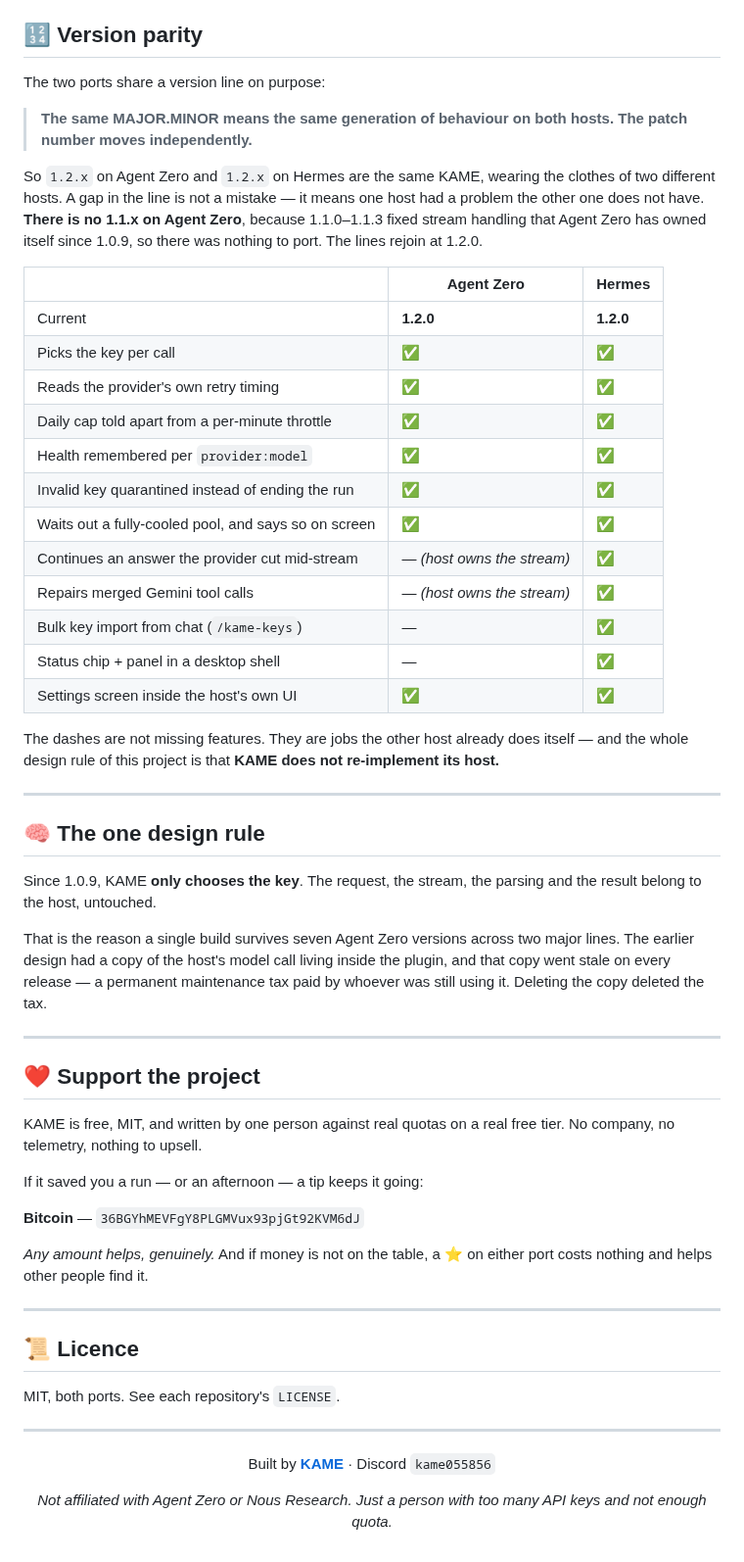
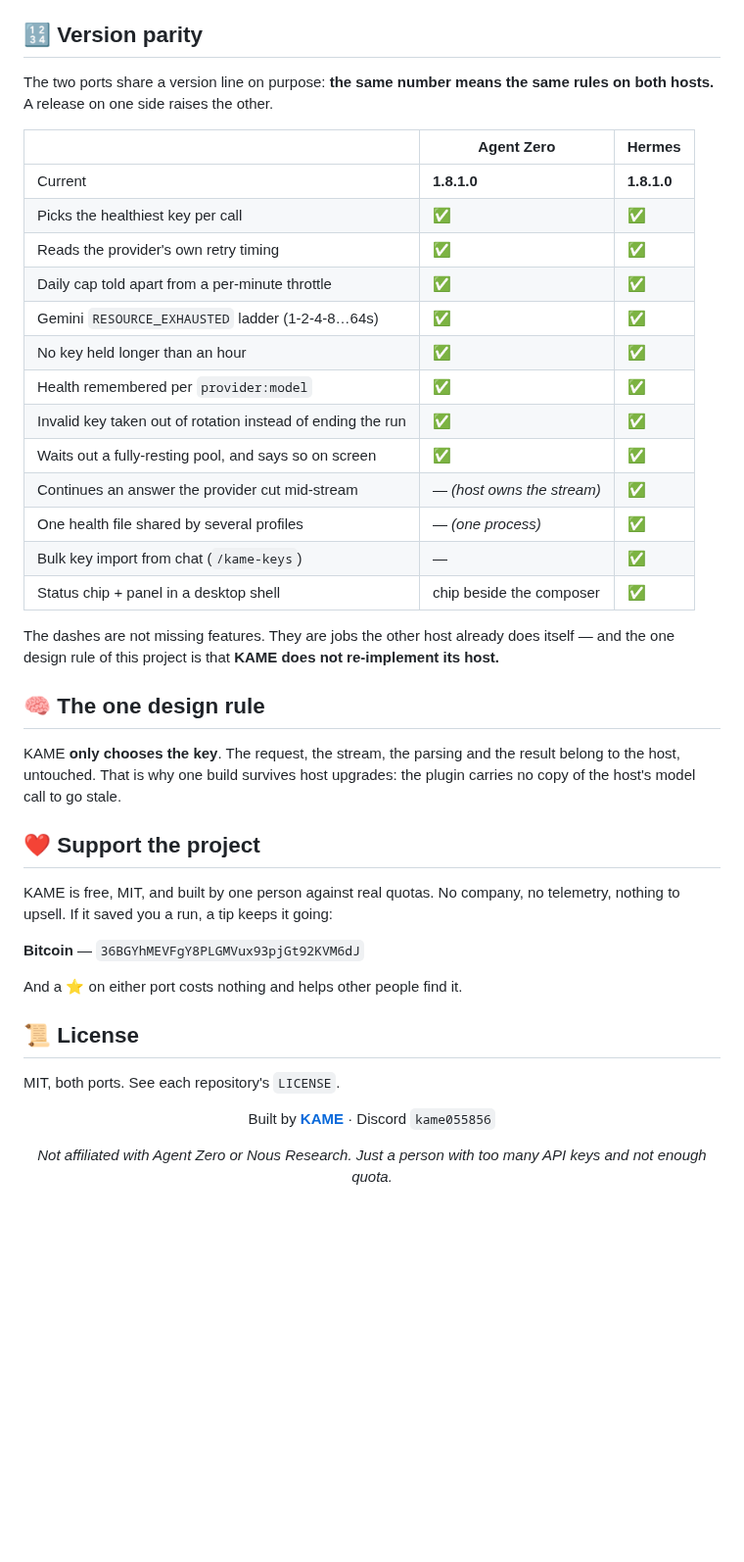
Before and after one commit to Kame696/kame-api-rotation, a Markdown page: README.md, the part around one of its changes. Shown at 98% size. Drawn GitHub-style; blank space fills up the shorter version.

Commit message:
KAME 1.8.1.0 on both ports - banner, parity table, real-session evidence
Co-Authored-By: Claude Opus 5 <noreply@anthropic.com>

```diff
--- a/README.md
+++ b/README.md
@@ -80,74 +61,46 @@ Built against **Hermes v0.20.x**, Python 3.9+, **no third-party packages at all*
 ## 🔢 Version parity
 
-The two ports share a version line on purpose:
-
-> **The same MAJOR.MINOR means the same generation of behaviour on both hosts.
-> The patch number moves independently.**
-
-So `1.2.x` on Agent Zero and `1.2.x` on Hermes are the same KAME, wearing the
-clothes of two different hosts. A gap in the line is not a mistake — it means one
-host had a problem the other one does not have. **There is no 1.1.x on Agent
-Zero**, because 1.1.0–1.1.3 fixed stream handling that Agent Zero has owned
-itself since 1.0.9, so there was nothing to port. The lines rejoin at 1.2.0.
+The two ports share a version line on purpose: **the same number means the same rules on both hosts.** A release on one side raises the other.
 
 | | Agent Zero | Hermes |
 |---|---|---|
-| Current | **1.2.0** | **1.2.0** |
-| Picks the key per call | ✅ | ✅ |
+| Current | **1.8.1.0** | **1.8.1.0** |
+| Picks the healthiest key per call | ✅ | ✅ |
 | Reads the provider's own retry timing | ✅ | ✅ |
 | Daily cap told apart from a per-minute throttle | ✅ | ✅ |
+| Gemini `RESOURCE_EXHAUSTED` ladder (1-2-4-8…64s) | ✅ | ✅ |
+| No key held longer than an hour | ✅ | ✅ |
 | Health remembered per `provider:model` | ✅ | ✅ |
-| Invalid key quarantined instead of ending the run | ✅ | ✅ |
-| Waits out a fully-cooled pool, and says so on screen | ✅ | ✅ |
+| Invalid key taken out of rotation instead of ending the run | ✅ | ✅ |
+| Waits out a fully-resting pool, and says so on screen | ✅ | ✅ |
 | Continues an answer the provider cut mid-stream | — *(host owns the stream)* | ✅ |
-| Repairs merged Gemini tool calls | — *(host owns the stream)* | ✅ |
+| One health file shared by several profiles | — *(one process)* | ✅ |
 | Bulk key import from chat (`/kame-keys`) | — | ✅ |
-| Status chip + panel in a desktop shell | — | ✅ |
-| Settings screen inside the host's own UI | ✅ | ✅ |
+| Status chip + panel in a desktop shell | chip beside the composer | ✅ |
 
-The dashes are not missing features. They are jobs the other host already does
-itself — and the whole design rule of this project is that **KAME does not
-re-implement its host.**
-
----
+The dashes are not missing features. They are jobs the other host already does itself — and the one design rule of this project is that **KAME does not re-implement its host.**
 
 ## 🧠 The one design rule
 
-Since 1.0.9, KAME **only chooses the key**. The request, the stream, the parsing
-and the result belong to the host, untouched.
-
-That is the reason a single build survives seven Agent Zero versions across two
-major lines. The earlier design had a copy of the host's model call living inside
-the plugin, and that copy went stale on every release — a permanent maintenance
-tax paid by whoever was still using it. Deleting the copy deleted the tax.
-
----
+KAME **only chooses the key**. The request, the stream, the parsing and the result belong to the host, untouched. That is why one build survives host upgrades: the plugin carries no copy of the host's model call to go stale.
 
 ## ❤️ Support the project
 
-KAME is free, MIT, and written by one person against real quotas on a real free
-tier. No company, no telemetry, nothing to upsell.
-
-If it saved you a run — or an afternoon — a tip keeps it going:
+KAME is free, MIT, and built by one person against real quotas. No company, no telemetry, nothing to upsell. If it saved you a run, a tip keeps it going:
 
 **Bitcoin** — `36BGYhMEVFgY8PLGMVux93pjGt92KVM6dJ`
 
-*Any amount helps, genuinely.* And if money is not on the table, a ⭐ on either
-port costs nothing and helps other people find it.
+And a ⭐ on either port costs nothing and helps other people find it.
 
----
-
-## 📜 Licence
+<a id="license"></a>
+## 📜 License
 
 MIT, both ports. See each repository's `LICENSE`.
-
----
 
 <div align="center">
 
 Built by [**KAME**](https://github.com/Kame696) · Discord `kame055856`
 
-*Not affiliated with Agent Zero or Nous Research. Just a person with too many
-API keys and not enough quota.*
+*Not affiliated with Agent Zero or Nous Research. Just a person with too many API keys and not enough quota.*
 
 </div>
```
Also changed, not shown: other parts of README.md (+15 -34 lines), assets/kame-banner.png (added).
